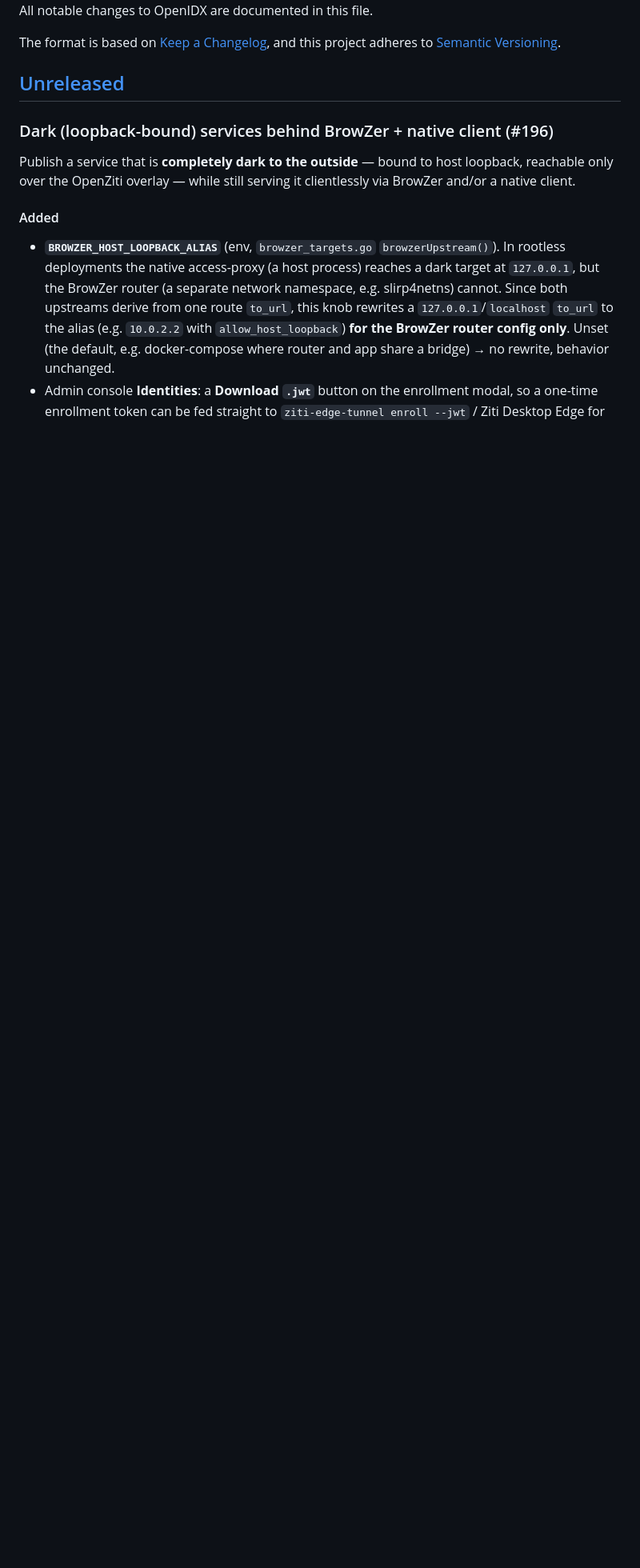
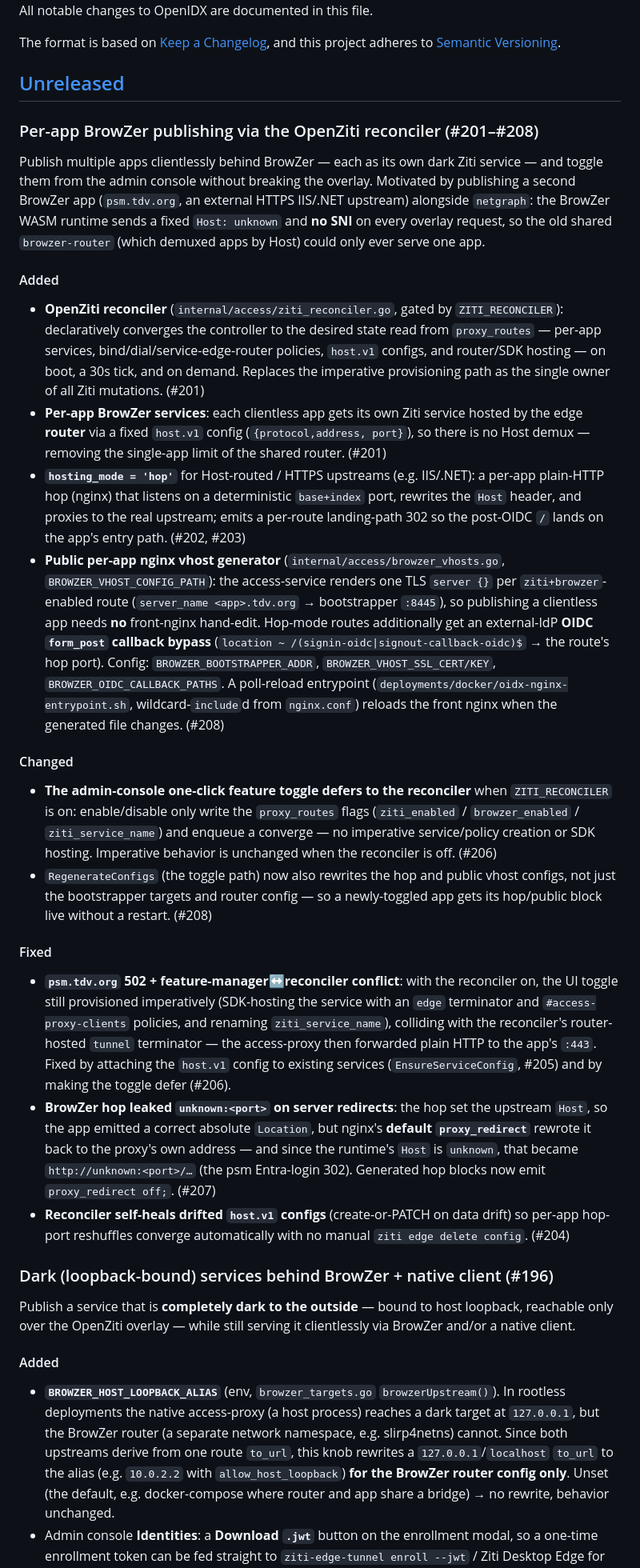
Before and after one commit to mhmtgngr/openidx, a Markdown page: CHANGELOG.md, the part around the change. Shown at 80% size. GitHub-like rendering; blank space fills up the shorter version.

Commit message:
docs(changelog): per-app BrowZer publishing via the OpenZiti reconciler (#201–#208)
Document the per-app BrowZer arc that the changelog was missing (it jumped from
#196): the reconciler (#201), per-app router-hosted services, hop mode (#202,
#203), self-healing host.v1 (#204), the psm 502 / config-attach fix (#205), the
reconciler-aware UI toggle (#206), the hop proxy_redirect fix (#207), and the
public per-app nginx vhost generator + OIDC form_post bypass (#208).

Co-Authored-By: Claude Opus 4.8 (1M context) <noreply@anthropic.com>

```diff
--- a/CHANGELOG.md
+++ b/CHANGELOG.md
@@ -6,6 +6,70 @@ The format is based on [Keep a Changelog](https://keepachangelog.com/en/1.1.0/),
 and this project adheres to [Semantic Versioning](https://semver.org/spec/v2.0.0.html).
 
 ## [Unreleased]
+
+### Per-app BrowZer publishing via the OpenZiti reconciler (#201–#208)
+
+Publish multiple apps clientlessly behind BrowZer — each as its own dark Ziti
+service — and toggle them from the admin console without breaking the overlay.
+Motivated by publishing a second BrowZer app (`psm.tdv.org`, an external HTTPS
+IIS/.NET upstream) alongside `netgraph`: the BrowZer WASM runtime sends a fixed
+`Host: unknown` and **no SNI** on every overlay request, so the old shared
+`browzer-router` (which demuxed apps by Host) could only ever serve one app.
+
+#### Added
+- **OpenZiti reconciler** (`internal/access/ziti_reconciler.go`, gated by
+  `ZITI_RECONCILER`): declaratively converges the controller to the desired
+  state read from `proxy_routes` — per-app services, bind/dial/service-edge-router
+  policies, `host.v1` configs, and router/SDK hosting — on boot, a 30s tick, and
+  on demand. Replaces the imperative provisioning path as the single owner of all
+  Ziti mutations. (#201)
+- **Per-app BrowZer services**: each clientless app gets its own Ziti service
+  hosted by the edge **router** via a fixed `host.v1` config (`{protocol,address,
+  port}`), so there is no Host demux — removing the single-app limit of the shared
+  router. (#201)
+- **`hosting_mode = 'hop'`** for Host-routed / HTTPS upstreams (e.g. IIS/.NET):
+  a per-app plain-HTTP hop (nginx) that listens on a deterministic `base+index`
+  port, rewrites the `Host` header, and proxies to the real upstream; emits a
+  per-route landing-path 302 so the post-OIDC `/` lands on the app's entry path.
+  (#202, #203)
+- **Public per-app nginx vhost generator** (`internal/access/browzer_vhosts.go`,
+  `BROWZER_VHOST_CONFIG_PATH`): the access-service renders one TLS `server {}` per
+  `ziti+browzer`-enabled route (`server_name <app>.tdv.org` → bootstrapper
+  `:8445`), so publishing a clientless app needs **no** front-nginx hand-edit.
+  Hop-mode routes additionally get an external-IdP **OIDC `form_post` callback
+  bypass** (`location ~ /(signin-oidc|signout-callback-oidc)$` → the route's hop
+  port). Config: `BROWZER_BOOTSTRAPPER_ADDR`, `BROWZER_VHOST_SSL_CERT/KEY`,
+  `BROWZER_OIDC_CALLBACK_PATHS`. A poll-reload entrypoint
+  (`deployments/docker/oidx-nginx-entrypoint.sh`, wildcard-`include`d from
+  `nginx.conf`) reloads the front nginx when the generated file changes. (#208)
+
+#### Changed
+- **The admin-console one-click feature toggle defers to the reconciler** when
+  `ZITI_RECONCILER` is on: enable/disable only write the `proxy_routes` flags
+  (`ziti_enabled` / `browzer_enabled` / `ziti_service_name`) and enqueue a
+  converge — no imperative service/policy creation or SDK hosting. Imperative
+  behavior is unchanged when the reconciler is off. (#206)
+- `RegenerateConfigs` (the toggle path) now also rewrites the hop and public
+  vhost configs, not just the bootstrapper targets and router config — so a
+  newly-toggled app gets its hop/public block live without a restart. (#208)
+
+#### Fixed
+- **`psm.tdv.org` 502 + feature-manager↔reconciler conflict**: with the
+  reconciler on, the UI toggle still provisioned imperatively (SDK-hosting the
+  service with an `edge` terminator and `#access-proxy-clients` policies, and
+  renaming `ziti_service_name`), colliding with the reconciler's router-hosted
+  `tunnel` terminator — the access-proxy then forwarded plain HTTP to the app's
+  `:443`. Fixed by attaching the `host.v1` config to existing services
+  (`EnsureServiceConfig`, #205) and by making the toggle defer (#206).
+- **BrowZer hop leaked `unknown:<port>` on server redirects**: the hop set the
+  upstream `Host`, so the app emitted a correct absolute `Location`, but nginx's
+  **default `proxy_redirect`** rewrote it back to the proxy's own address — and
+  since the runtime's `Host` is `unknown`, that became
+  `http://unknown:<port>/…` (the psm Entra-login 302). Generated hop blocks now
+  emit `proxy_redirect off;`. (#207)
+- **Reconciler self-heals drifted `host.v1` configs** (create-or-PATCH on data
+  drift) so per-app hop-port reshuffles converge automatically with no manual
+  `ziti edge delete config`. (#204)
 
 ### Dark (loopback-bound) services behind BrowZer + native client (#196)
 
```
